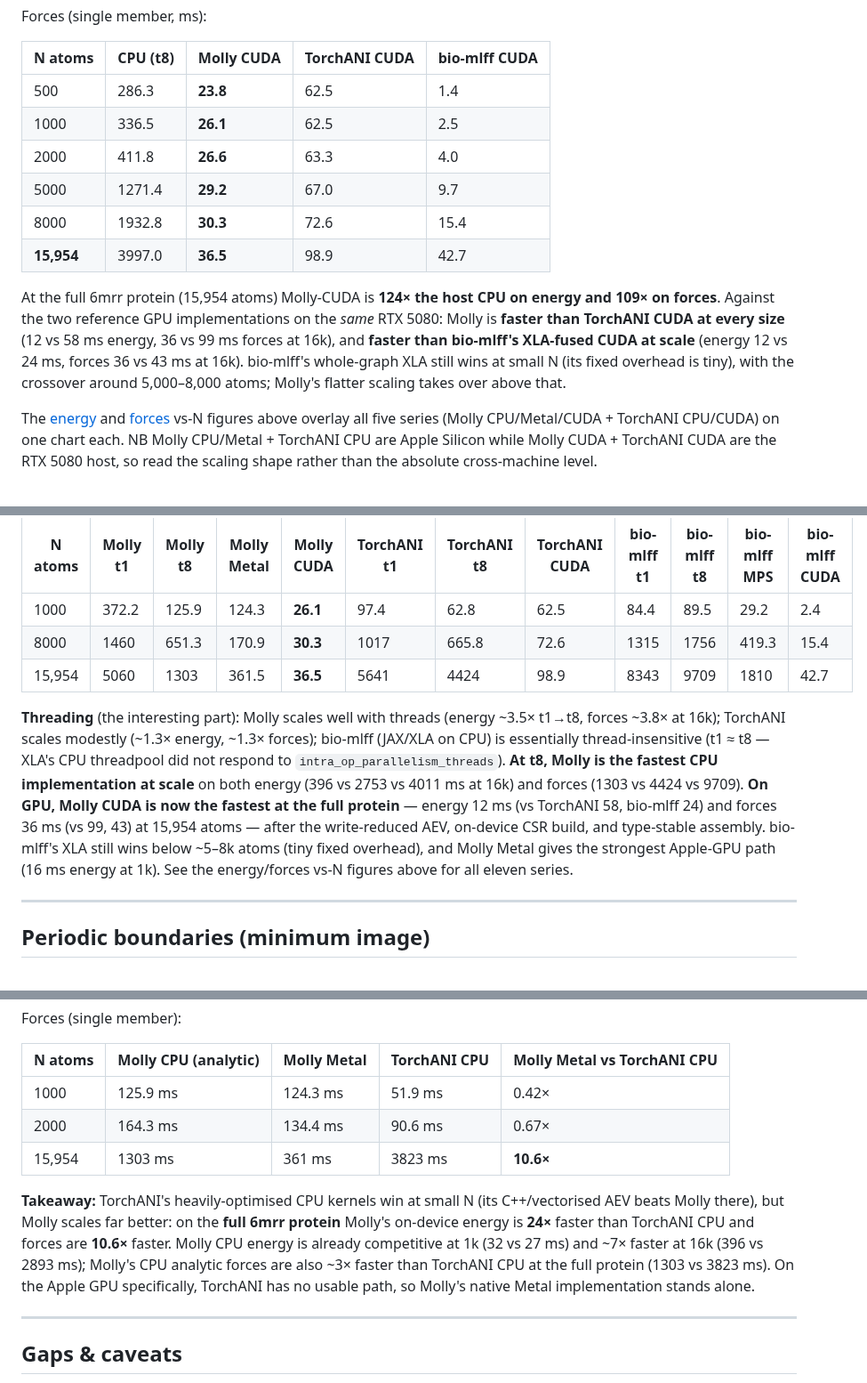
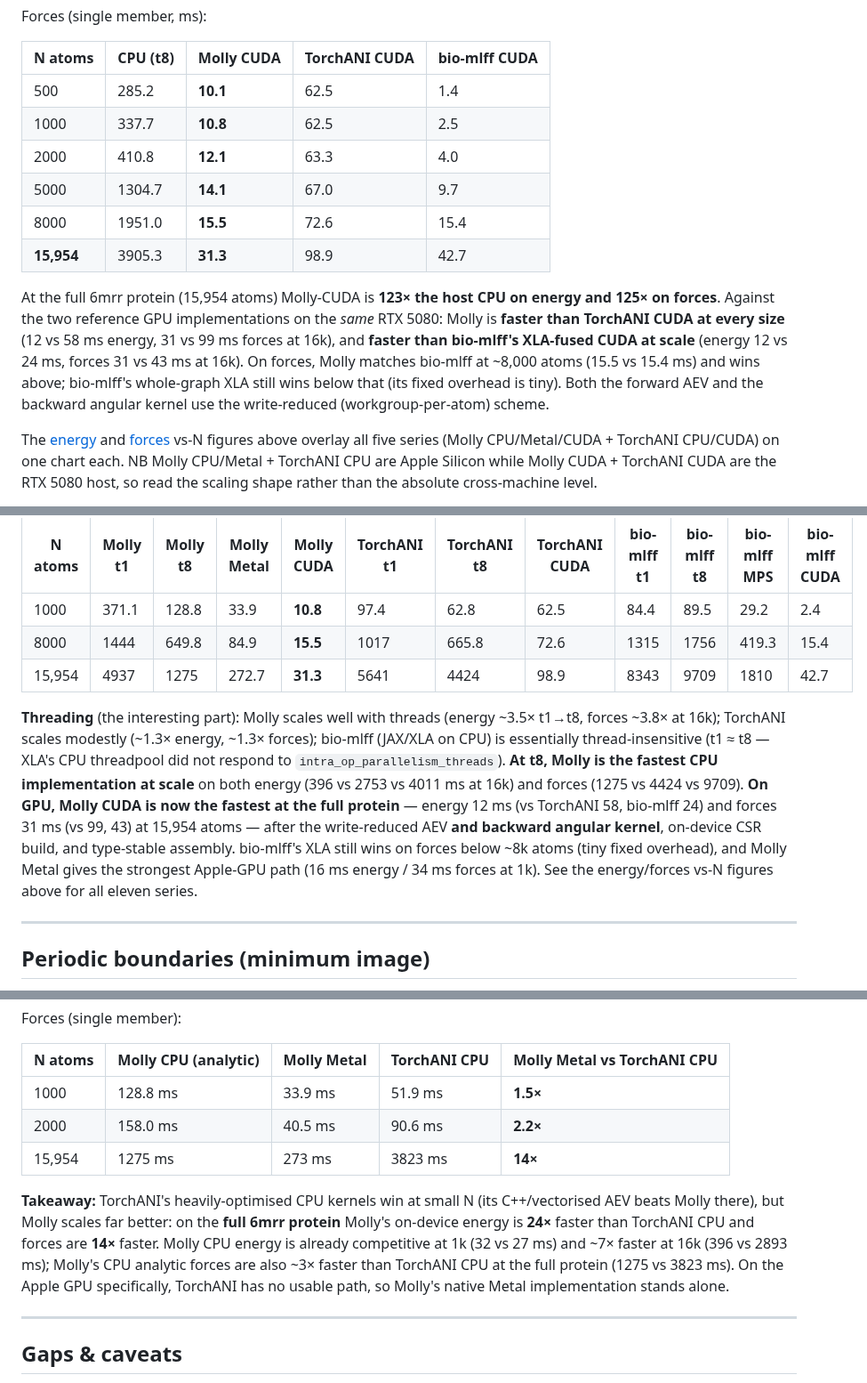
Before and after one commit to JuliaMolSim/Molly.jl, a Markdown page: benchmark/ani_benchmarks.md, 3 parts joined by grey strips. Shown at 89% size. Drawn GitHub-style.

Commit message:
ANI: refresh forces benchmarks + plots after the write-reduced backward angular kernel (PR #260)
Re-ran forces (CUDA on RTX 5080, Metal/CPU on M3); energy unchanged. Updated ani_benchmarks.md
forces tables (CUDA section, cross-implementation, Metal) and regenerated the figures.

RTX 5080 forces at 15,954 atoms: 37->31 ms (and 26->11 at 1k, 30->16 at 8k). Molly CUDA now matches
bio-mlff on forces at ~8k atoms and wins above; the crossover moved from ~13k to ~8k. On M3, the
backward write-reduction cut Metal forces ~3.6x at 1k (124->34 ms), so Metal now beats the threaded
CPU on forces at every size (4.4-7.7x) and TorchANI CPU by 14x at the full protein.

```diff
--- a/benchmark/ani_benchmarks.md
+++ b/benchmark/ani_benchmarks.md
@@ -185,19 +184,20 @@ Forces (single member, ms):
 
 | N atoms | CPU (t8) | **Molly CUDA** | TorchANI CUDA | bio-mlff CUDA |
 |---------|----------|------------|---------------|---------------|
-| 500     | 286.3  | **23.8** | 62.5 | 1.4 |
-| 1000    | 336.5  | **26.1** | 62.5 | 2.5 |
-| 2000    | 411.8  | **26.6** | 63.3 | 4.0 |
-| 5000    | 1271.4 | **29.2** | 67.0 | 9.7 |
-| 8000    | 1932.8 | **30.3** | 72.6 | 15.4 |
-| **15,954** | 3997.0 | **36.5** | 98.9 | 42.7 |
+| 500     | 285.2  | **10.1** | 62.5 | 1.4 |
+| 1000    | 337.7  | **10.8** | 62.5 | 2.5 |
+| 2000    | 410.8  | **12.1** | 63.3 | 4.0 |
+| 5000    | 1304.7 | **14.1** | 67.0 | 9.7 |
+| 8000    | 1951.0 | **15.5** | 72.6 | 15.4 |
+| **15,954** | 3905.3 | **31.3** | 98.9 | 42.7 |
 
-At the full 6mrr protein (15,954 atoms) Molly-CUDA is **124× the host CPU on energy and 109× on
+At the full 6mrr protein (15,954 atoms) Molly-CUDA is **123× the host CPU on energy and 125× on
 forces**. Against the two reference GPU implementations on the *same* RTX 5080: Molly is **faster than
-TorchANI CUDA at every size** (12 vs 58 ms energy, 36 vs 99 ms forces at 16k), and **faster than
-bio-mlff's XLA-fused CUDA at scale** (energy 12 vs 24 ms, forces 36 vs 43 ms at 16k). bio-mlff's
-whole-graph XLA still wins at small N (its fixed overhead is tiny), with the crossover around
-5,000–8,000 atoms; Molly's flatter scaling takes over above that.
+TorchANI CUDA at every size** (12 vs 58 ms energy, 31 vs 99 ms forces at 16k), and **faster than
+bio-mlff's XLA-fused CUDA at scale** (energy 12 vs 24 ms, forces 31 vs 43 ms at 16k). On forces,
+Molly matches bio-mlff at ~8,000 atoms (15.5 vs 15.4 ms) and wins above; bio-mlff's whole-graph XLA
+still wins below that (its fixed overhead is tiny). Both the forward AEV and the backward angular
+kernel use the write-reduced (workgroup-per-atom) scheme.
 
 The [energy](#energy-cpu) and [forces](#forces--the-single-analytic-path-cpu--metal) vs-N figures
 above overlay all five series (Molly CPU/Metal/CUDA + TorchANI CPU/CUDA) on one chart each. NB Molly
@@ -236,19 +236,20 @@ Forces (ms):
 
 | N atoms | Molly t1 | Molly t8 | Molly Metal | **Molly CUDA** | TorchANI t1 | TorchANI t8 | TorchANI CUDA | bio-mlff t1 | bio-mlff t8 | bio-mlff MPS | bio-mlff CUDA |
 |---------|----------|----------|-------------|------------|-------------|-------------|---------------|-------------|-------------|--------------|---------------|
-| 1000    | 372.2 | 125.9 | 124.3 | **26.1** | 97.4   | 62.8  | 62.5 | 84.4  | 89.5  | 29.2   | 2.4  |
-| 8000    | 1460  | 651.3 | 170.9 | **30.3** | 1017   | 665.8 | 72.6 | 1315  | 1756  | 419.3  | 15.4 |
-| 15,954  | 5060  | 1303  | 361.5 | **36.5** | 5641   | 4424  | 98.9 | 8343  | 9709  | 1810   | 42.7 |
+| 1000    | 371.1 | 128.8 | 33.9  | **10.8** | 97.4   | 62.8  | 62.5 | 84.4  | 89.5  | 29.2   | 2.4  |
+| 8000    | 1444  | 649.8 | 84.9  | **15.5** | 1017   | 665.8 | 72.6 | 1315  | 1756  | 419.3  | 15.4 |
+| 15,954  | 4937  | 1275  | 272.7 | **31.3** | 5641   | 4424  | 98.9 | 8343  | 9709  | 1810   | 42.7 |
 
 **Threading** (the interesting part): Molly scales well with threads (energy ~3.5× t1→t8, forces
 ~3.8× at 16k); TorchANI scales modestly (~1.3× energy, ~1.3× forces); bio-mlff (JAX/XLA on CPU) is
 essentially thread-insensitive (t1 ≈ t8 — XLA's CPU threadpool did not respond to
 `intra_op_parallelism_threads`). **At t8, Molly is the fastest CPU implementation at scale** on both
-energy (396 vs 2753 vs 4011 ms at 16k) and forces (1303 vs 4424 vs 9709). **On GPU, Molly CUDA is now
-the fastest at the full protein** — energy 12 ms (vs TorchANI 58, bio-mlff 24) and forces 36 ms (vs
-99, 43) at 15,954 atoms — after the write-reduced AEV, on-device CSR build, and type-stable assembly.
-bio-mlff's XLA still wins below ~5–8k atoms (tiny fixed overhead), and Molly Metal gives the strongest
-Apple-GPU path (16 ms energy at 1k). See the energy/forces vs-N figures above for all eleven series.
+energy (396 vs 2753 vs 4011 ms at 16k) and forces (1275 vs 4424 vs 9709). **On GPU, Molly CUDA is now
+the fastest at the full protein** — energy 12 ms (vs TorchANI 58, bio-mlff 24) and forces 31 ms (vs
+99, 43) at 15,954 atoms — after the write-reduced AEV **and backward angular kernel**, on-device CSR
+build, and type-stable assembly. bio-mlff's XLA still wins on forces below ~8k atoms (tiny fixed
+overhead), and Molly Metal gives the strongest Apple-GPU path (16 ms energy / 34 ms forces at 1k).
+See the energy/forces vs-N figures above for all eleven series.
 
 ---
 
@@ -312,15 +313,15 @@ Forces (single member):
 
 | N atoms | Molly CPU (analytic) | Molly Metal | TorchANI CPU | Molly Metal vs TorchANI CPU |
 |---------|----------------------|-------------|--------------|-----------------------------|
-| 1000    | 125.9 ms | 124.3 ms    | 51.9 ms      | 0.42×         |
-| 2000    | 164.3 ms | 134.4 ms    | 90.6 ms      | 0.67×         |
-| 15,954  | 1303 ms  | 361 ms      | 3823 ms      | **10.6×**     |
+| 1000    | 128.8 ms | 33.9 ms     | 51.9 ms      | **1.5×**      |
+| 2000    | 158.0 ms | 40.5 ms     | 90.6 ms      | **2.2×**      |
+| 15,954  | 1275 ms  | 273 ms      | 3823 ms      | **14×**       |
 
 **Takeaway:** TorchANI's heavily-optimised CPU kernels win at small N (its C++/vectorised AEV
 beats Molly there), but Molly scales far better: on the **full 6mrr protein** Molly's on-device
-energy is **24×** faster than TorchANI CPU and forces are **10.6×** faster. Molly CPU energy is
+energy is **24×** faster than TorchANI CPU and forces are **14×** faster. Molly CPU energy is
 already competitive at 1k (32 vs 27 ms) and ~7× faster at 16k (396 vs 2893 ms); Molly's CPU
-analytic forces are also ~3× faster than TorchANI CPU at the full protein (1303 vs 3823 ms). On the
+analytic forces are also ~3× faster than TorchANI CPU at the full protein (1275 vs 3823 ms). On the
 Apple GPU specifically, TorchANI has no usable path, so Molly's native Metal implementation stands
 alone.
 
```
Also changed, not shown: other parts of benchmark/ani_benchmarks.md (+10 -11 lines), benchmark/images/forces_speedup.png, benchmark/images/forces_vs_N.png.
